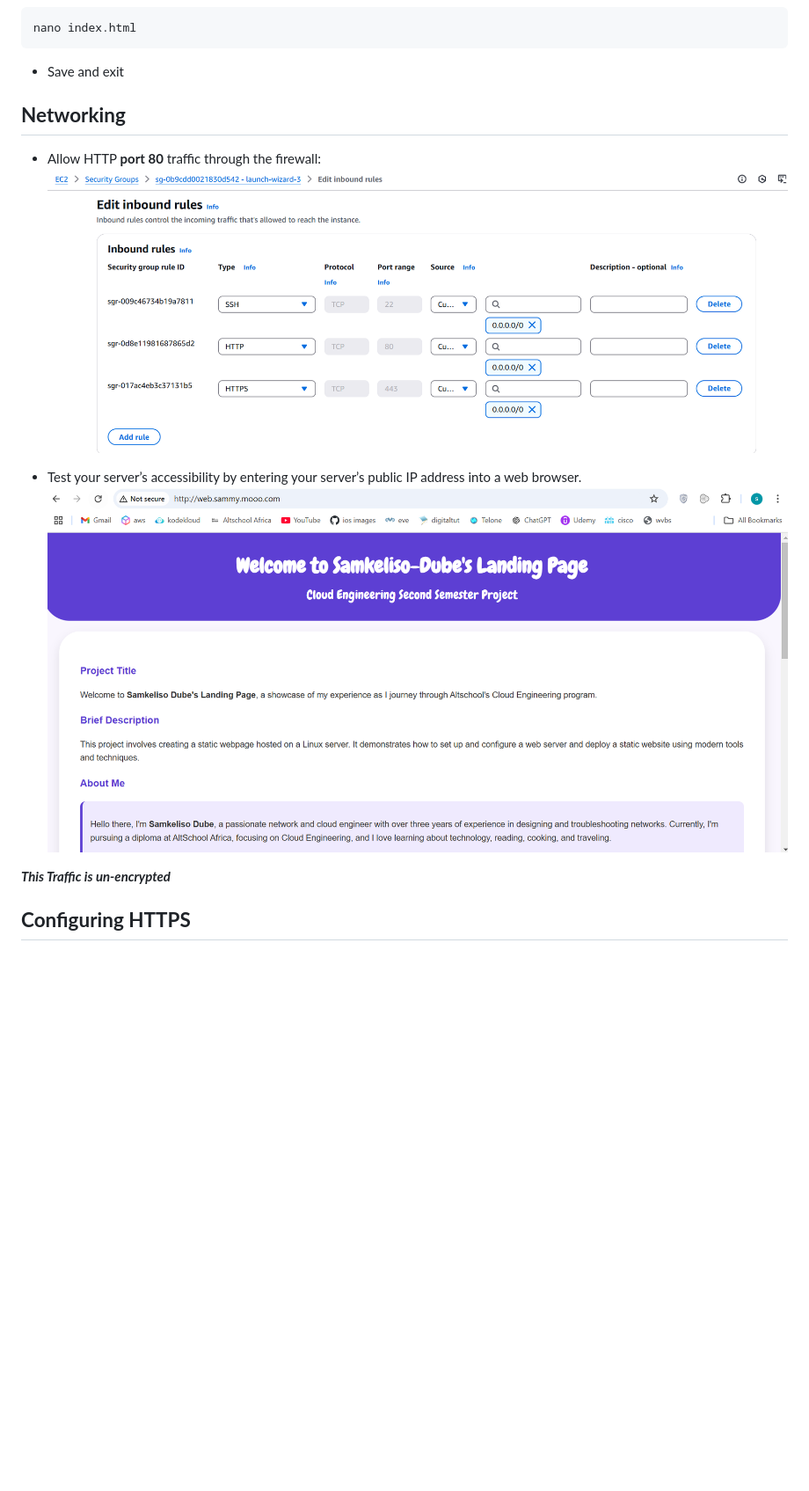
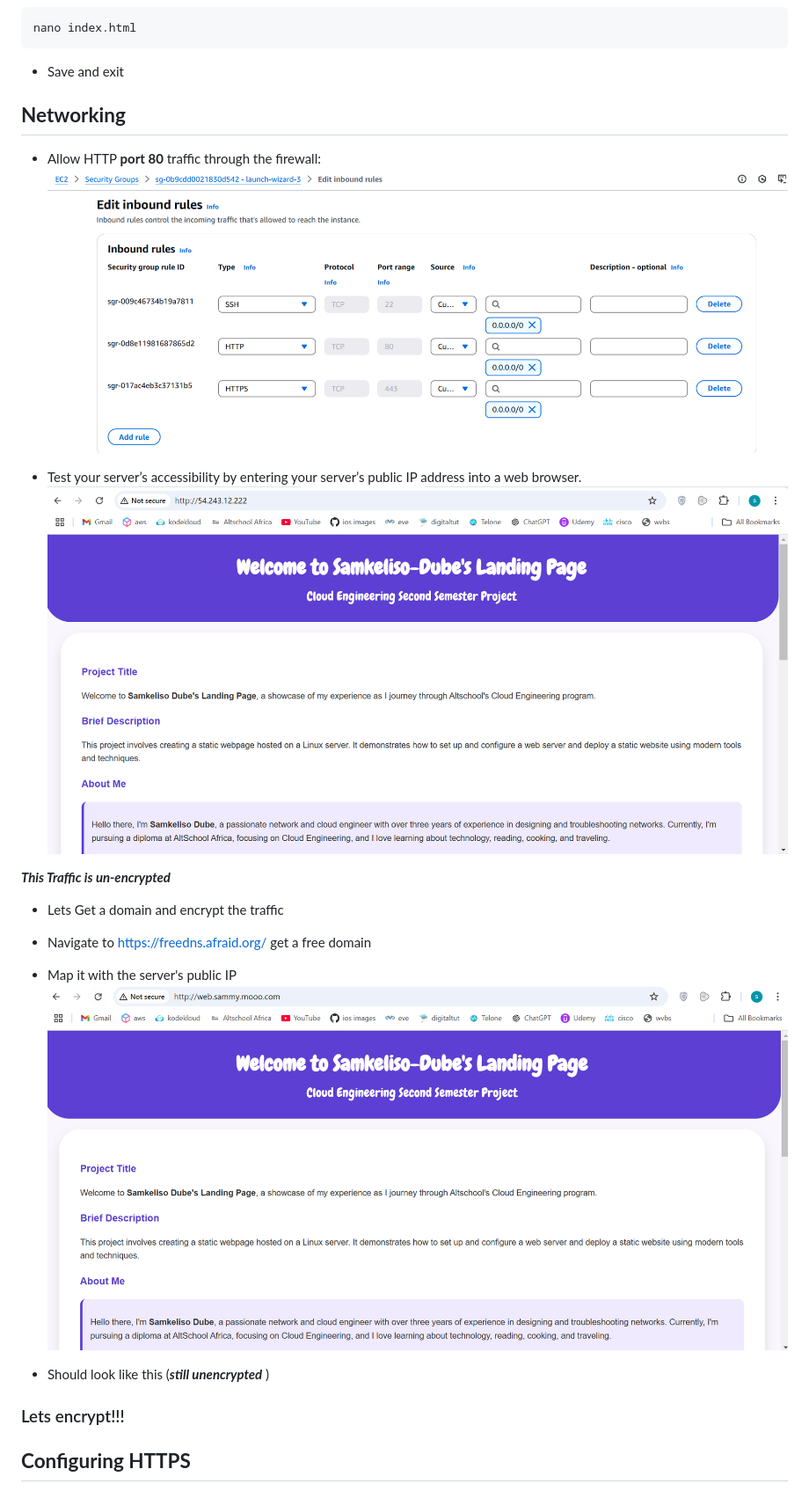
Before and after one commit to Samkeliso-Dube/second-semester-project, a Markdown page: README.md, the part around one of its changes. Shown at 88% size. Drawn GitHub-style; blank space fills up the shorter version.

```diff
--- a/README.md
+++ b/README.md
@@ -107,21 +107,26 @@ nano index.html
 
 - Save and exit
 
-
-
 ## **Networking**
 
--  Allow HTTP **port 80** traffic through the firewall:
-   ![Port 80 allowed](./images/port-80-allowed.png)
-
-
+- Allow HTTP **port 80** traffic through the firewall:
+  ![Port 80 allowed](./images/port-80-allowed.png)
 
 - Test your server’s accessibility by entering your server’s public IP address into a web browser.
-![Server availability](./images/moo-URL.png)
+  ![Server availability](./images/my-ip-add.png)
 
-***This Traffic is un-encrypted***
+**_This Traffic is un-encrypted_**
 
+- Lets Get a domain and encrypt the traffic
 
+- Navigate to https://freedns.afraid.org/ get a free domain
+
+- Map it with the server's public IP
+![my url](./images/moo-URL.png)
+
+- Should look like this (**_still unencrypted_** )
+
+### Lets encrypt!!!
 
 ## **Configuring HTTPS**
 
```
Also changed, not shown: other parts of README.md (+1 -1 lines).
